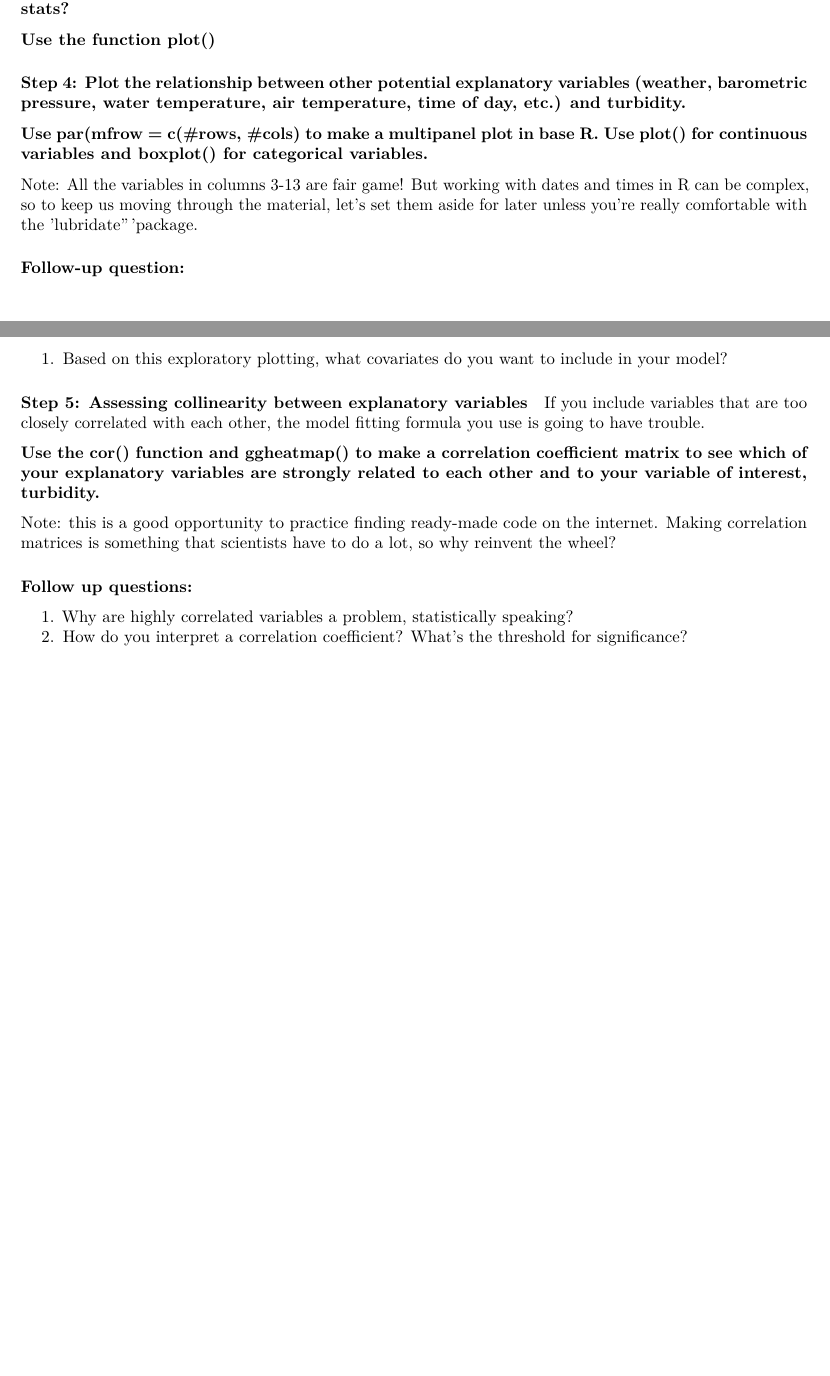
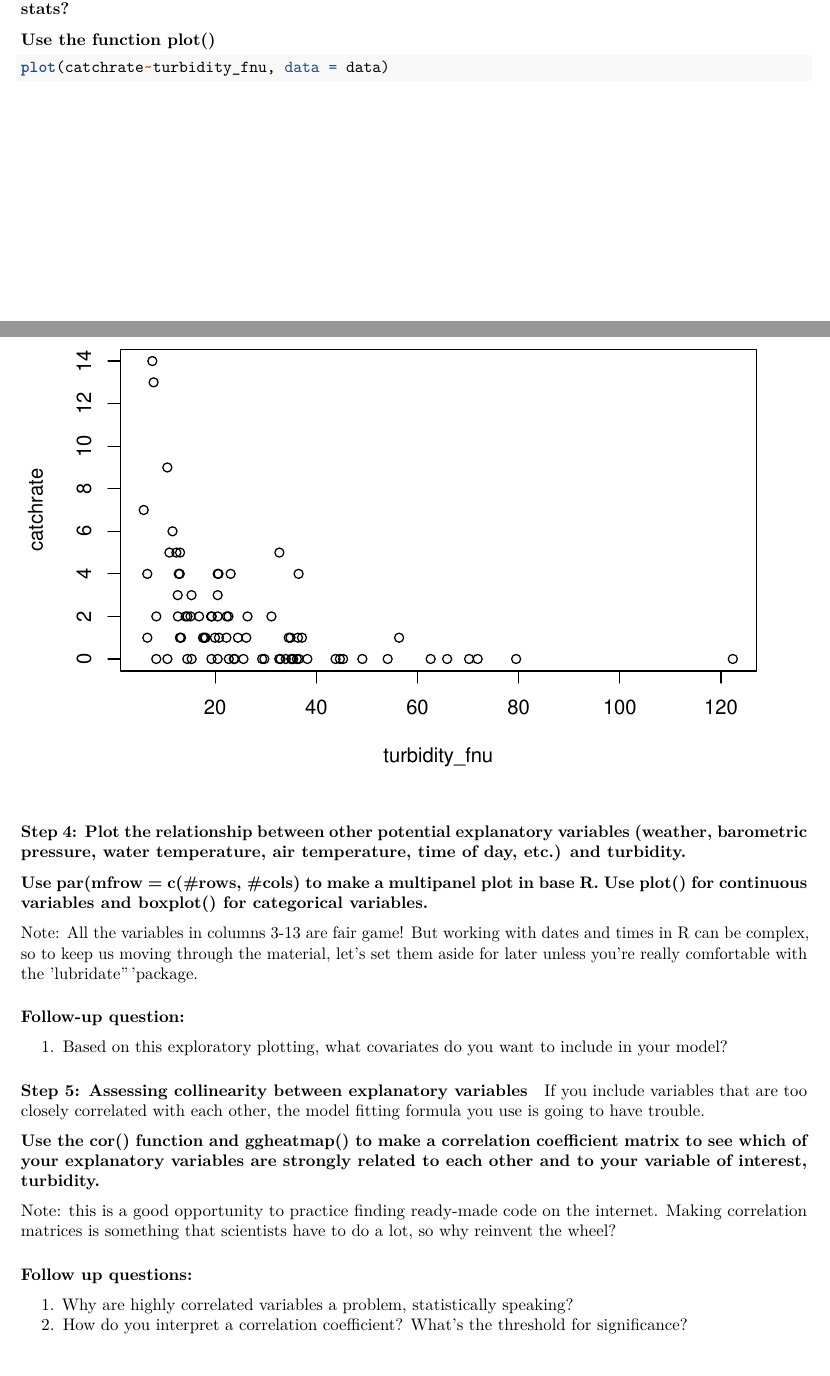
Before and after one commit to eoas-data-club/project_workflow_tutorial, an R Markdown document (RJA_workflow_tutorial.Rmd): two parts of pages 2 and 3 of 3 before the commit and two parts of pages 2 and 3 of 4 after it, joined at a grey line, cut so that both start at the same text, the shorter picture padded with empty space. Rendered offline with R 4.5, knitr and Pandoc, then LaTeX, with nearby package versions.

Commit message:
plotted turbidity vs catchrate

````diff
--- a/RJA_workflow_tutorial.Rmd
+++ b/RJA_workflow_tutorial.Rmd
@@ -69,7 +69,7 @@ catchrate_hist <- hist(data$catchrate) #add hist and trying again
 **Use the function plot()**
 
 ```{r turbidity vs catch}
-
+plot(catchrate~turbidity_fnu, data = data)
 
 
 ```
````
